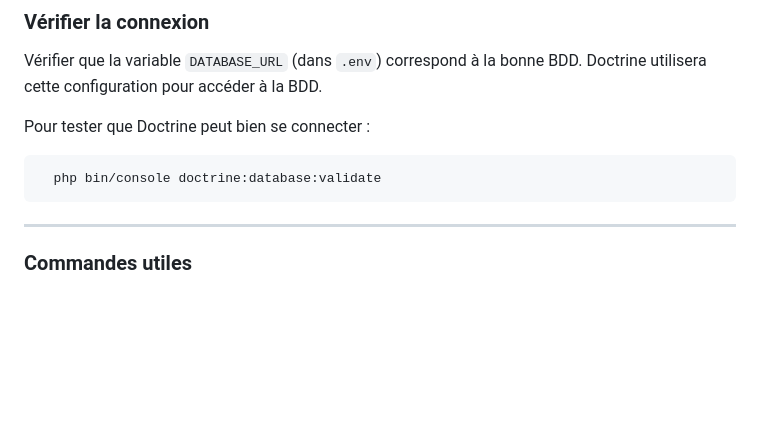
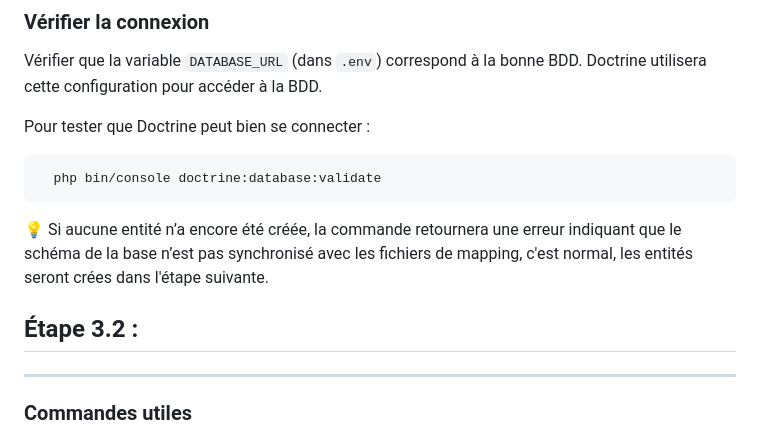
Before and after one commit to maily-vannobel/test-git, a Markdown page: README.md, the part around one of its changes. GitHub-like rendering; blank space fills up the shorter version.

````diff
--- a/README.md
+++ b/README.md
@@ -69,6 +69,9 @@ Pour tester que Doctrine peut bien  se connecter :
  ```bash
    php bin/console doctrine:database:validate
  ```
+💡 Si aucune entité n’a encore été créée, la commande retournera une erreur indiquant que le schéma de la base n’est pas synchronisé avec les fichiers de mapping, c'est normal, les entités seront crées dans l'étape suivante.
+
+## Étape 3.2 :
 
 
 
````
Also changed, not shown: other parts of README.md (+1 -1 lines).
